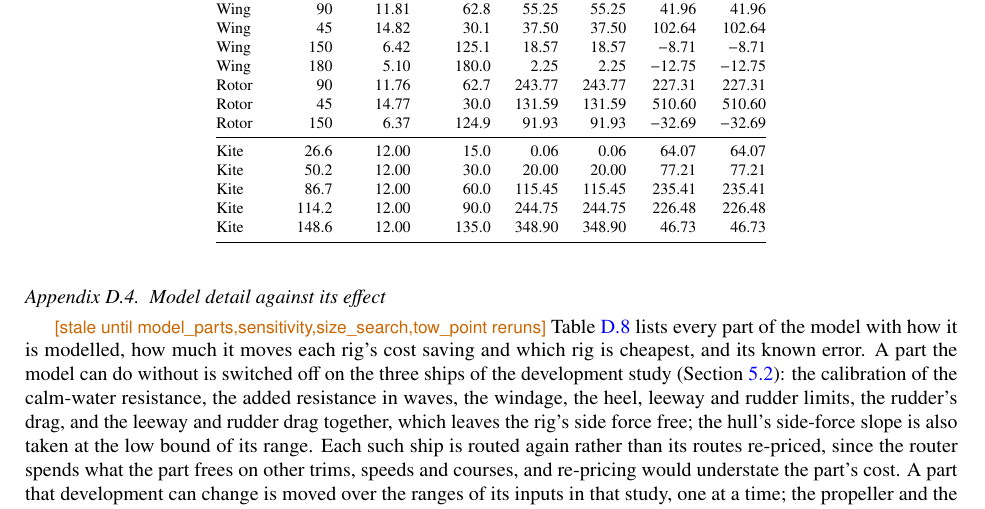
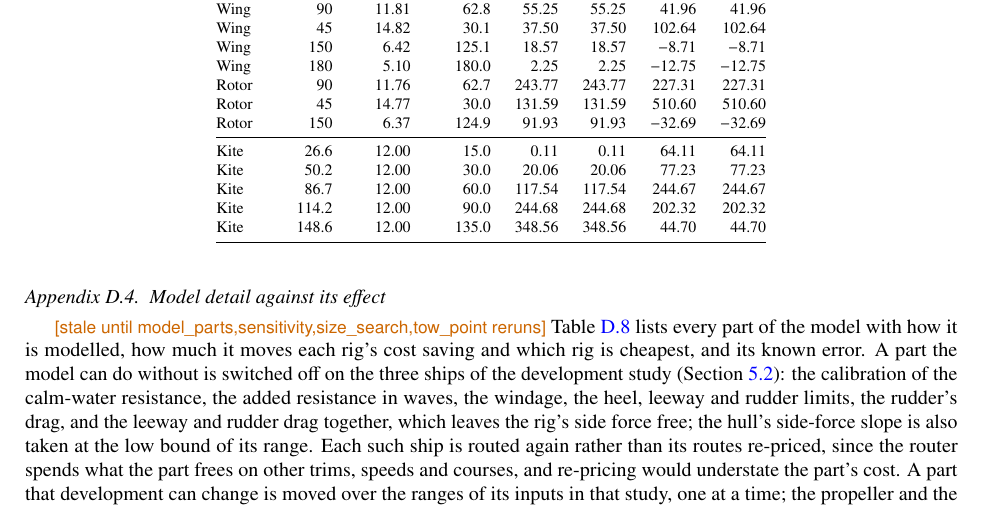
Before and after one commit to 1-Bart-1/WindShipOpt.jl, a LaTeX paper (paper/main.tex, which reads paper/sections/trust.tex): part of page 78 of 131, cut so that both start at the same text. Compiled offline with pdfLaTeX.

Commit message:
fix: hand-worked kite forces without the double-counted bridle drag
The kite rows of the hand-worked force table pinned main's pattern table,
which still added the bridle's drag on top of the flight drag. Without it
the kite pulls 0.1 to 9 kN more along the course; hand and code still
agree to the printed digits.

Co-Authored-By: Claude Opus 5.5 <noreply@anthropic.com>

```diff
--- a/paper/sections/trust.tex
+++ b/paper/sections/trust.tex
@@ -136,11 +136,11 @@ Rotor & 90 & 11.76 & 62.7 & 243.77 & 243.77 & 227.31 & 227.31 \\
 Rotor & 45 & 14.77 & 30.0 & 131.59 & 131.59 & 510.60 & 510.60 \\
 Rotor & 150 & 6.37 & 124.9 & 91.93 & 91.93 & $-32.69$ & $-32.69$ \\
 \midrule
-Kite & 26.6 & 12.00 & 15.0 & 0.06 & 0.06 & 64.07 & 64.07 \\
-Kite & 50.2 & 12.00 & 30.0 & 20.00 & 20.00 & 77.21 & 77.21 \\
-Kite & 86.7 & 12.00 & 60.0 & 115.45 & 115.45 & 235.41 & 235.41 \\
-Kite & 114.2 & 12.00 & 90.0 & 244.75 & 244.75 & 226.48 & 226.48 \\
-Kite & 148.6 & 12.00 & 135.0 & 348.90 & 348.90 & 46.73 & 46.73 \\
+Kite & 26.6 & 12.00 & 15.0 & 0.11 & 0.11 & 64.11 & 64.11 \\
+Kite & 50.2 & 12.00 & 30.0 & 20.06 & 20.06 & 77.23 & 77.23 \\
+Kite & 86.7 & 12.00 & 60.0 & 117.54 & 117.54 & 244.67 & 244.67 \\
+Kite & 114.2 & 12.00 & 90.0 & 244.68 & 244.68 & 202.32 & 202.32 \\
+Kite & 148.6 & 12.00 & 135.0 & 348.56 & 348.56 & 44.70 & 44.70 \\
 \bottomrule
 \end{tabular}}}
 \end{table}
```
Also changed, not shown: paper/sections/trust.tex (2 more changed lines), 1 other file.
